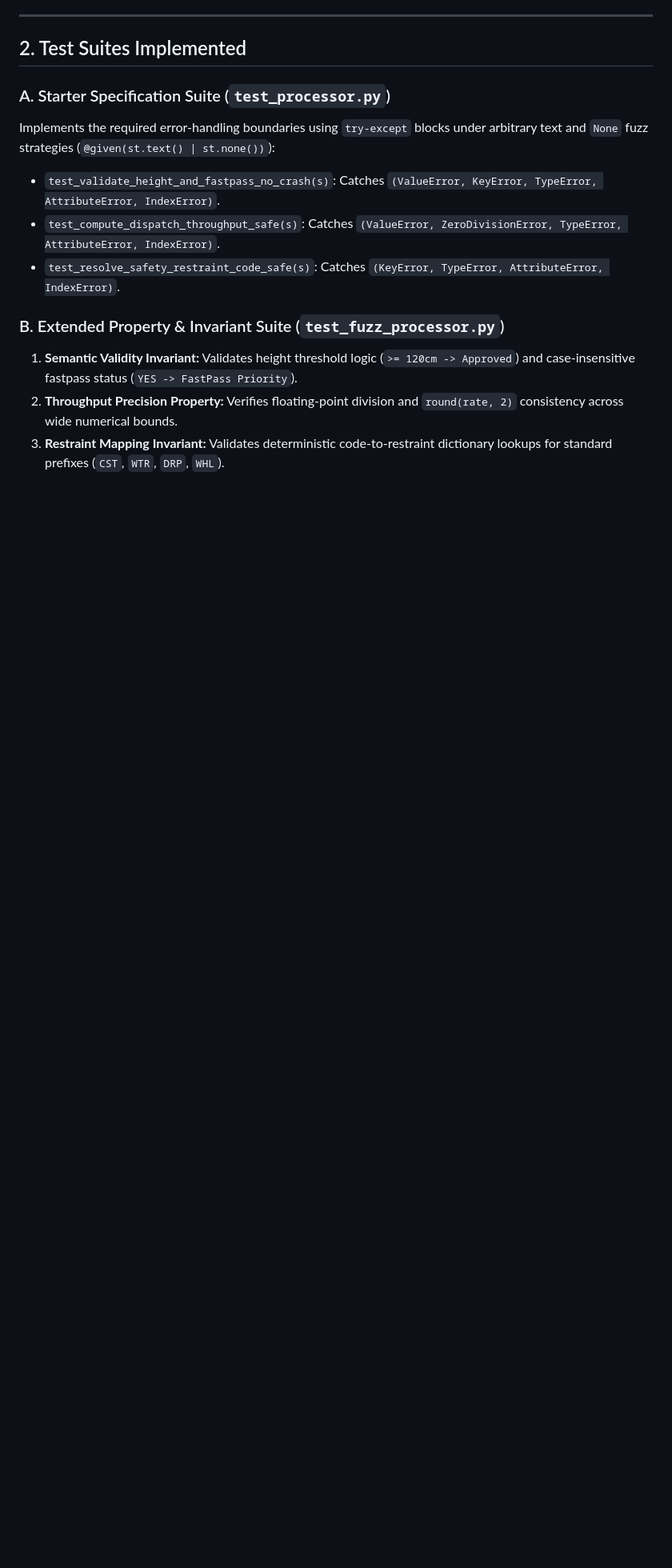
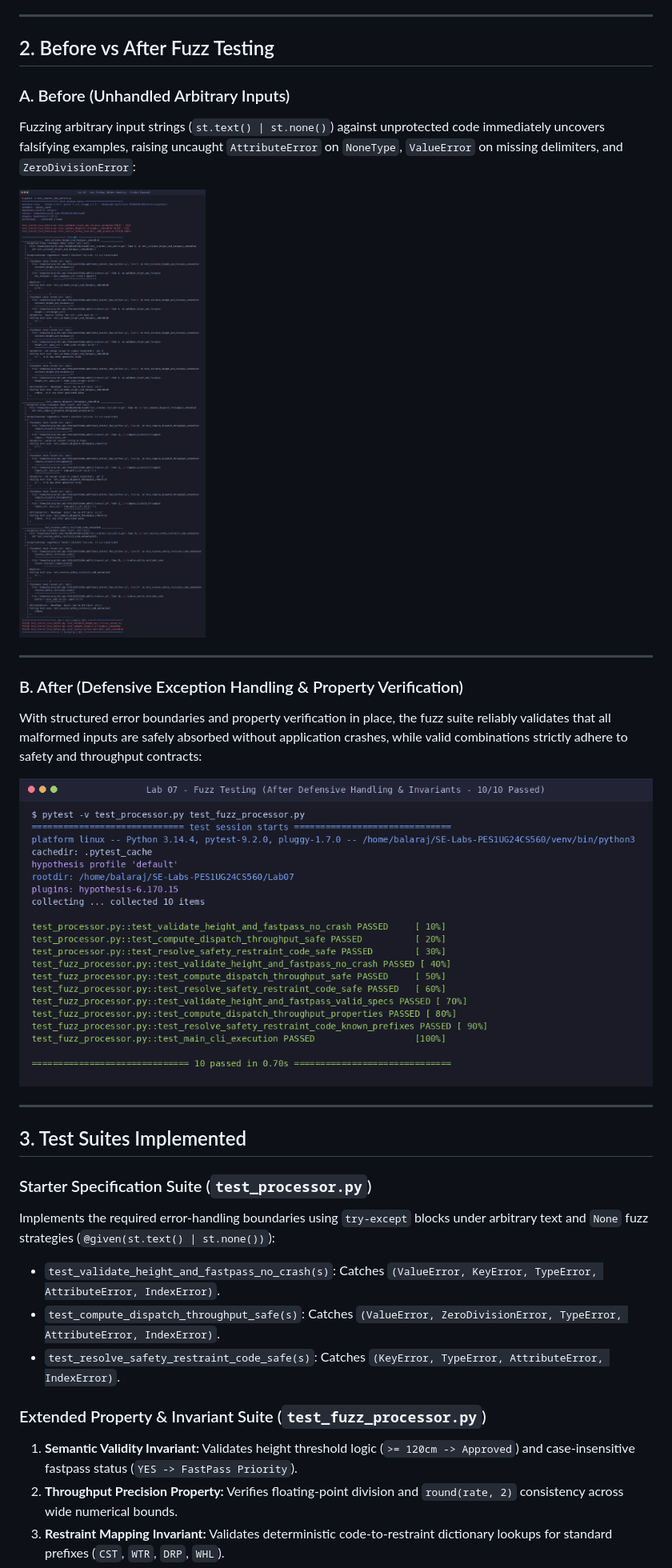
Before and after one commit to balaraj74/SE-Labs-PES1UG24CS560, a Markdown page: Lab07/README.md, the part around one of its changes. Shown at 80% size. Rendered like a GitHub page; pictures changed too: Lab07/fuzz_test_after.png (added), Lab07/fuzz_test_before.png (added); blank space fills up the shorter version.

Commit message:
docs(lab07): add before and after fuzz testing screenshots, unhandled crash reproducer, and updated documentation

```diff
--- a/Lab07/README.md
+++ b/Lab07/README.md
@@ -18,15 +18,31 @@
 
 ---
 
-## 2. Test Suites Implemented
+## 2. Before vs After Fuzz Testing
 
-### A. Starter Specification Suite (`test_processor.py`)
+### A. Before (Unhandled Arbitrary Inputs)
+Fuzzing arbitrary input strings (`st.text() | st.none()`) against unprotected code immediately uncovers falsifying examples, raising uncaught `AttributeError` on `NoneType`, `ValueError` on missing delimiters, and `ZeroDivisionError`:
+
+![Fuzz Testing Before](./fuzz_test_before.png)
+
+---
+
+### B. After (Defensive Exception Handling & Property Verification)
+With structured error boundaries and property verification in place, the fuzz suite reliably validates that all malformed inputs are safely absorbed without application crashes, while valid combinations strictly adhere to safety and throughput contracts:
+
+![Fuzz Testing After](./fuzz_test_after.png)
+
+---
+
+## 3. Test Suites Implemented
+
+### Starter Specification Suite (`test_processor.py`)
 Implements the required error-handling boundaries using `try-except` blocks under arbitrary text and `None` fuzz strategies (`@given(st.text() | st.none())`):
 - `test_validate_height_and_fastpass_no_crash(s)`: Catches `(ValueError, KeyError, TypeError, AttributeError, IndexError)`.
 - `test_compute_dispatch_throughput_safe(s)`: Catches `(ValueError, ZeroDivisionError, TypeError, AttributeError, IndexError)`.
 - `test_resolve_safety_restraint_code_safe(s)`: Catches `(KeyError, TypeError, AttributeError, IndexError)`.
 
-### B. Extended Property & Invariant Suite (`test_fuzz_processor.py`)
+### Extended Property & Invariant Suite (`test_fuzz_processor.py`)
 1. **Semantic Validity Invariant:** Validates height threshold logic (`>= 120cm -> Approved`) and case-insensitive fastpass status (`YES -> FastPass Priority`).
 2. **Throughput Precision Property:** Verifies floating-point division and `round(rate, 2)` consistency across wide numerical bounds.
 3. **Restraint Mapping Invariant:** Validates deterministic code-to-restraint dictionary lookups for standard prefixes (`CST`, `WTR`, `DRP`, `WHL`).
```
Also changed, not shown: other parts of Lab07/README.md (+4 -2 lines), 1 other file.
